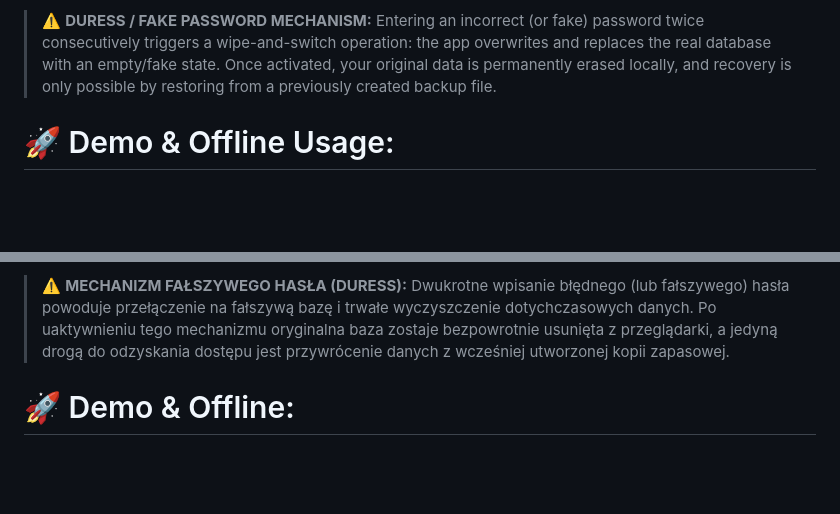
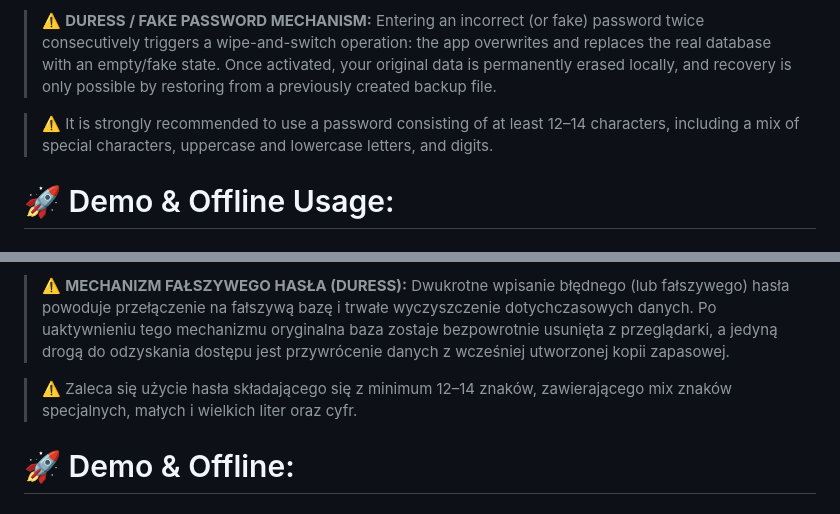
Before and after one commit to spazma/matrix-auth, a Markdown page: README.md, 2 parts joined by grey strips. GitHub-like rendering; blank space fills up the shorter version.

Commit message:
Update README.md
added info

⚠️ It is strongly recommended to use a password consisting of at least 12–14 characters, including a mix of special characters, uppercase and lowercase letters, and digits.

```diff
--- a/README.md
+++ b/README.md
@@ -23,6 +23,8 @@ Simple, secure, single-file TOTP authenticator.
 * **Automatic Memory Cleanup:** Locking the application (`lockVault`) immediately clears sensitive data from JS RAM and redirects back to the authentication screen.
 
 > ⚠️ **DURESS / FAKE PASSWORD MECHANISM:** Entering an incorrect (or fake) password twice consecutively triggers a wipe-and-switch operation: the app overwrites and replaces the real database with an empty/fake state. Once activated, your original data is permanently erased locally, and recovery is only possible by restoring from a previously created backup file.
+
+> ⚠️ It is strongly recommended to use a password consisting of at least 12–14 characters, including a mix of special characters, uppercase and lowercase letters, and digits.
 
 # 🚀 Demo & Offline Usage:
 
@@ -69,6 +71,8 @@ If you find this tool helpful, consider supporting my work:
 
 > ⚠️ **MECHANIZM FAŁSZYWEGO HASŁA (DURESS):** Dwukrotne wpisanie błędnego (lub fałszywego) hasła powoduje przełączenie na fałszywą bazę i trwałe wyczyszczenie dotychczasowych danych. Po uaktywnieniu tego mechanizmu oryginalna baza zostaje bezpowrotnie usunięta z przeglądarki, a jedyną drogą do odzyskania dostępu jest przywrócenie danych z wcześniej utworzonej kopii zapasowej.
 
+> ⚠️ Zaleca się użycie hasła składającego się z minimum 12–14 znaków, zawierającego mix znaków specjalnych, małych i wielkich liter oraz cyfr.
+
 # 🚀 Demo & Offline:
 
 ### Wersja Demo i Praca Offline
```
